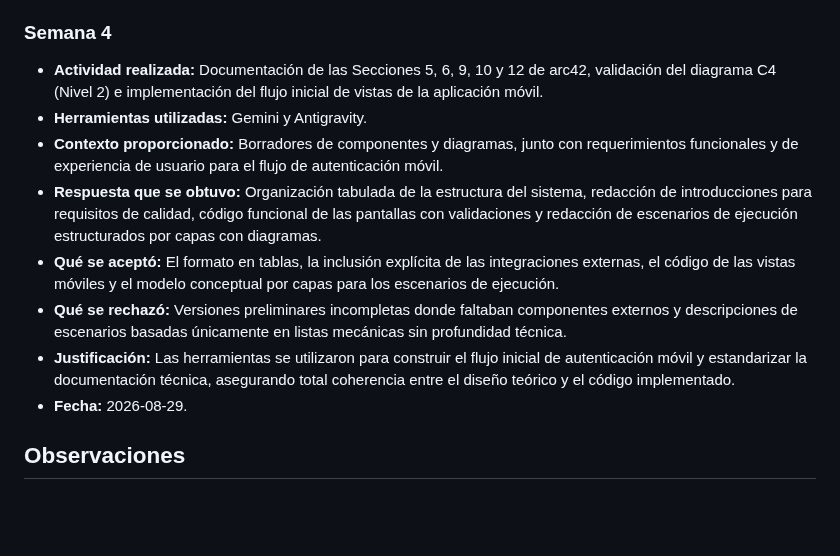
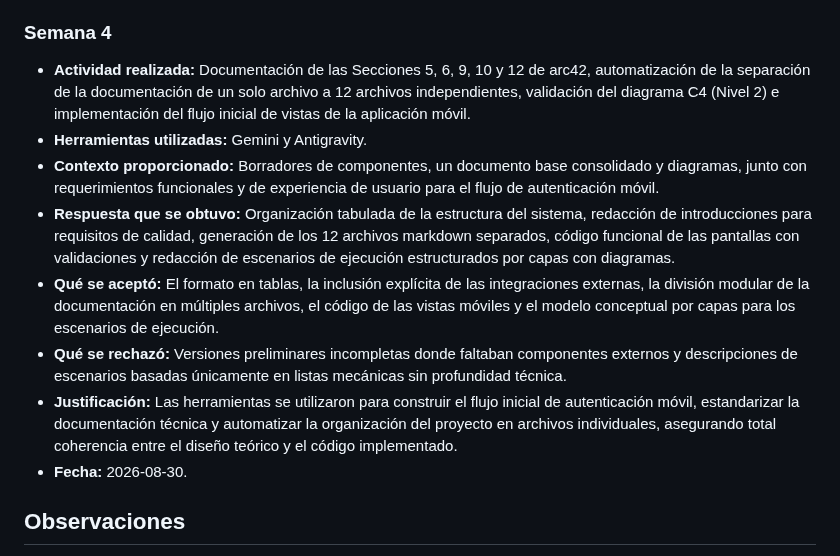
Before and after one commit to ISCOUTB/AS_202620_ROUTB, a Markdown page: docs/ia.md, the part around the change. GitHub-like rendering; blank space fills up the shorter version.

Commit message:
Update documentation for arc42 sections and automation

```diff
--- a/docs/ia.md
+++ b/docs/ia.md
@@ -52,14 +52,14 @@ Justificación: Las herramientas fueron utilizadas con propósitos diferentes. C
 
 ### Semana 4
 
-* **Actividad realizada:** Documentación de las Secciones 5, 6, 9, 10 y 12 de arc42, validación del diagrama C4 (Nivel 2) e implementación del flujo inicial de vistas de la aplicación móvil.
-* **Herramientas utilizadas:** Gemini y Antigravity.
-* **Contexto proporcionado:** Borradores de componentes y diagramas, junto con requerimientos funcionales y de experiencia de usuario para el flujo de autenticación móvil.
-* **Respuesta que se obtuvo:** Organización tabulada de la estructura del sistema, redacción de introducciones para requisitos de calidad, código funcional de las pantallas con validaciones y redacción de escenarios de ejecución estructurados por capas con diagramas.
-* **Qué se aceptó:** El formato en tablas, la inclusión explícita de las integraciones externas, el código de las vistas móviles y el modelo conceptual por capas para los escenarios de ejecución.
-* **Qué se rechazó:** Versiones preliminares incompletas donde faltaban componentes externos y descripciones de escenarios basadas únicamente en listas mecánicas sin profundidad técnica.
-* **Justificación:** Las herramientas se utilizaron para construir el flujo inicial de autenticación móvil y estandarizar la documentación técnica, asegurando total coherencia entre el diseño teórico y el código implementado.
-* **Fecha:** 2026-08-29.
+- **Actividad realizada:** Documentación de las Secciones 5, 6, 9, 10 y 12 de arc42, automatización de la separación de la documentación de un solo archivo a 12 archivos independientes, validación del diagrama C4 (Nivel 2) e implementación del flujo inicial de vistas de la aplicación móvil.
+- **Herramientas utilizadas:** Gemini y Antigravity.
+- **Contexto proporcionado:** Borradores de componentes, un documento base consolidado y diagramas, junto con requerimientos funcionales y de experiencia de usuario para el flujo de autenticación móvil.
+- **Respuesta que se obtuvo:** Organización tabulada de la estructura del sistema, redacción de introducciones para requisitos de calidad, generación de los 12 archivos markdown separados, código funcional de las pantallas con validaciones y redacción de escenarios de ejecución estructurados por capas con diagramas.
+- **Qué se aceptó:** El formato en tablas, la inclusión explícita de las integraciones externas, la división modular de la documentación en múltiples archivos, el código de las vistas móviles y el modelo conceptual por capas para los escenarios de ejecución.
+- **Qué se rechazó:** Versiones preliminares incompletas donde faltaban componentes externos y descripciones de escenarios basadas únicamente en listas mecánicas sin profundidad técnica.
+- **Justificación:** Las herramientas se utilizaron para construir el flujo inicial de autenticación móvil, estandarizar la documentación técnica y automatizar la organización del proyecto en archivos individuales, asegurando total coherencia entre el diseño teórico y el código implementado.
+- **Fecha:** 2026-08-30.
 
 ## Observaciones
 
```
